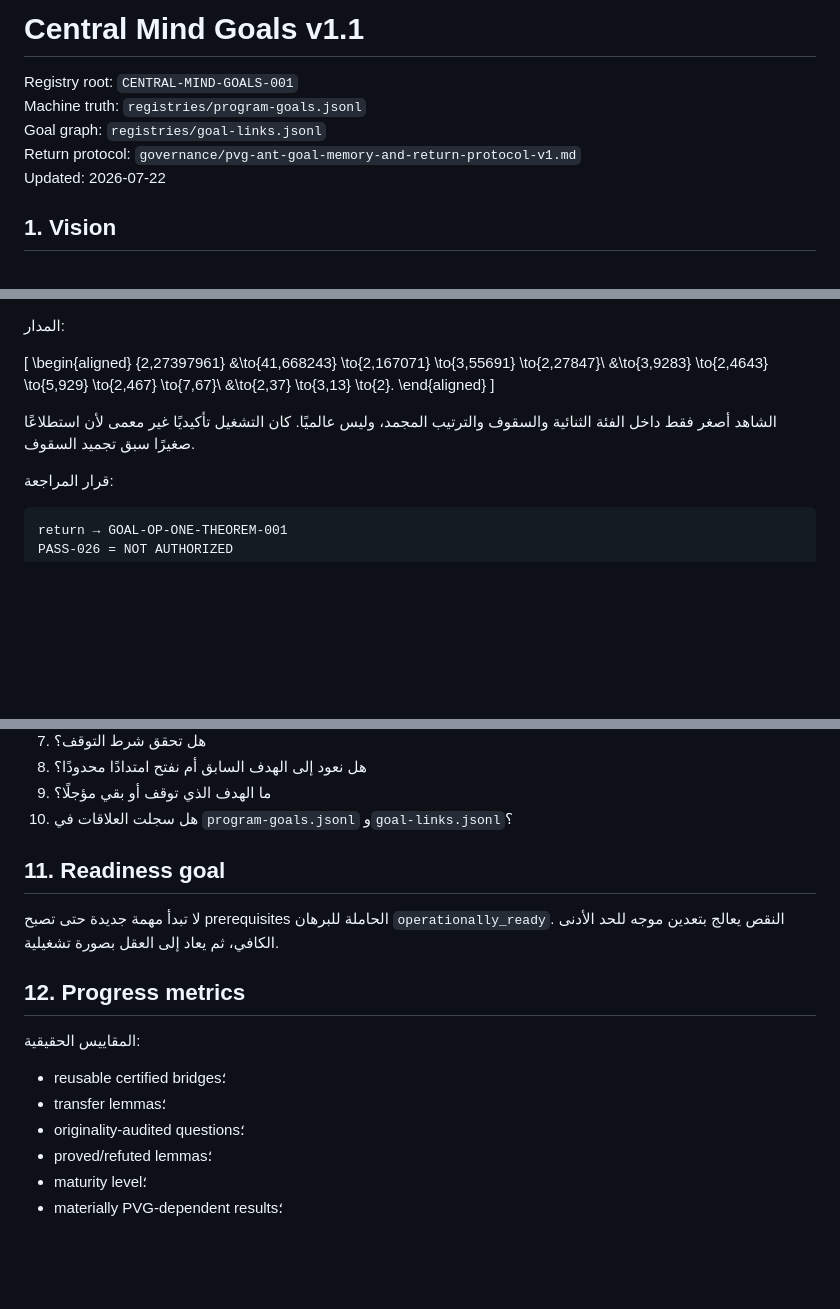
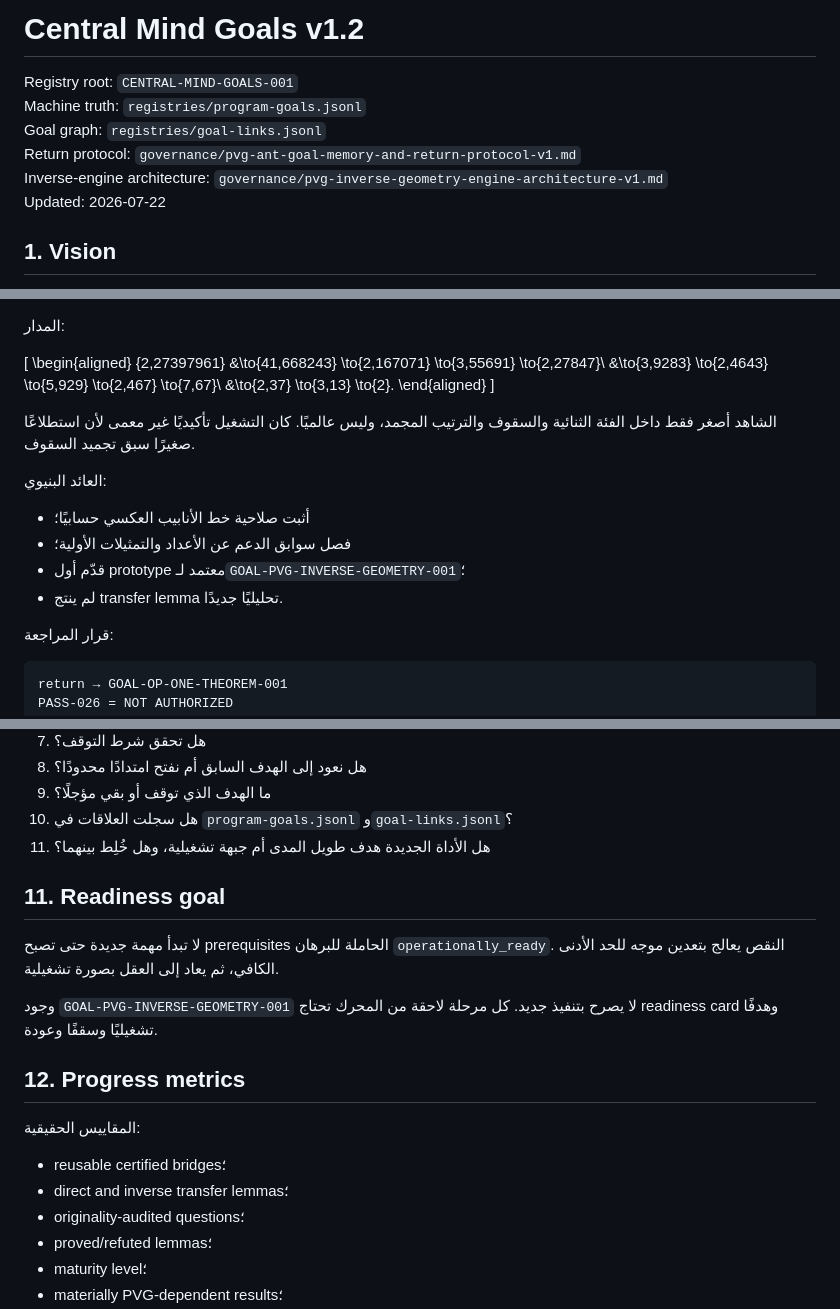
Before and after one commit to mesuef1974/PVG-ANT-Central-Mind, a Markdown page: central-mind-goals.md, 3 parts joined by grey strips. Drawn GitHub-style; blank space fills up the shorter version.

````diff
--- a/central-mind-goals.md
+++ b/central-mind-goals.md
@@ -1,9 +1,10 @@
-# Central Mind Goals v1.1
+# Central Mind Goals v1.2
 
 Registry root: `CENTRAL-MIND-GOALS-001`
 Machine truth: `registries/program-goals.jsonl`
 Goal graph: `registries/goal-links.jsonl`
 Return protocol: `governance/pvg-ant-goal-memory-and-return-protocol-v1.md`
+Inverse-engine architecture: `governance/pvg-inverse-geometry-engine-architecture-v1.md`
 Updated: 2026-07-22
 
 ## 1. Vision
@@ -240,6 +269,13 @@ closure depth = 12
 
 الشاهد أصغر فقط داخل الفئة الثنائية والسقوف والترتيب المجمد، وليس عالميًا. كان التشغيل تأكيديًا غير معمى لأن استطلاعًا صغيرًا سبق تجميد السقوف.
 
+العائد البنيوي:
+
+- أثبت صلاحية خط الأنابيب العكسي حسابيًا؛
+- فصل سوابق الدعم عن الأعداد والتمثيلات الأولية؛
+- قدّم أول prototype معتمد لـ`GOAL-PVG-INVERSE-GEOMETRY-001`؛
+- لم ينتج transfer lemma تحليليًا جديدًا.
+
 قرار المراجعة:
 
 ```text
@@ -309,17 +347,20 @@ ANT problem
 8. هل نعود إلى الهدف السابق أم نفتح امتدادًا محدودًا؟
 9. ما الهدف الذي توقف أو بقي مؤجلًا؟
 10. هل سجلت العلاقات في `program-goals.jsonl` و`goal-links.jsonl`؟
+11. هل الأداة الجديدة هدف طويل المدى أم جبهة تشغيلية، وهل خُلِط بينهما؟
 
 ## 11. Readiness goal
 
 لا تبدأ مهمة جديدة حتى تصبح prerequisites الحاملة للبرهان `operationally_ready`. النقص يعالج بتعدين موجه للحد الأدنى الكافي، ثم يعاد إلى العقل بصورة تشغيلية.
+
+وجود `GOAL-PVG-INVERSE-GEOMETRY-001` لا يصرح بتنفيذ جديد. كل مرحلة لاحقة من المحرك تحتاج readiness card وهدفًا تشغيليًا وسقفًا وعودة.
 
 ## 12. Progress metrics
 
 المقاييس الحقيقية:
 
 - reusable certified bridges؛
-- transfer lemmas؛
+- direct and inverse transfer lemmas؛
 - originality-audited questions؛
 - proved/refuted lemmas؛
 - maturity level؛
````
Also changed, not shown: other parts of central-mind-goals.md (+69 -37 lines).
